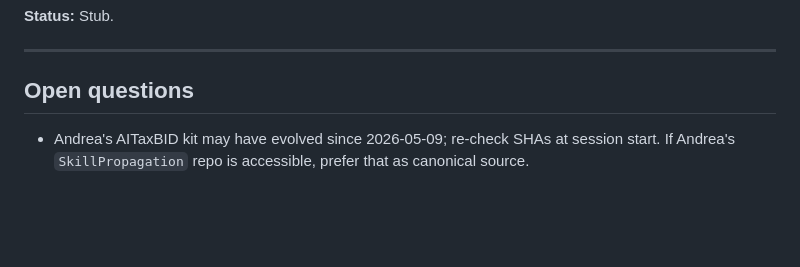
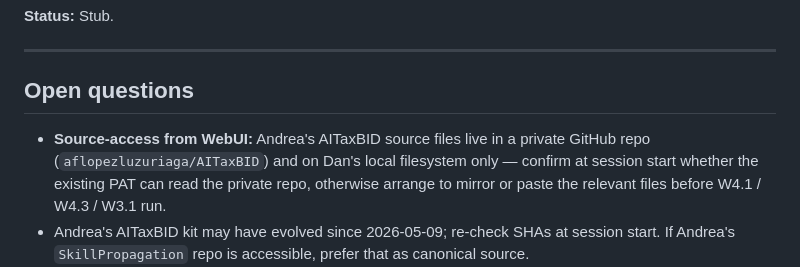
Before and after one commit to danparshall/claude_researcher, a Markdown page: docs/plans/05_aitaxbid_followups.md, the part around the change. Rendered like a GitHub page; blank space fills up the shorter version.

Commit message:
plan 05: add source-access open question
Andrea's AITaxBID source files live in a private GitHub repo and on
Dan's local filesystem — the WebUI sandbox can't reach either path
without arrangement. Flag at top of session.

```diff
--- a/docs/plans/05_aitaxbid_followups.md
+++ b/docs/plans/05_aitaxbid_followups.md
@@ -160,6 +160,7 @@ Per Wave 4 ship criterion (Plan 02): beta users have access to the writing workf
 
 ## Open questions
 
+- **Source-access from WebUI:** Andrea's AITaxBID source files live in a private GitHub repo (`aflopezluzuriaga/AITaxBID`) and on Dan's local filesystem only — confirm at session start whether the existing PAT can read the private repo, otherwise arrange to mirror or paste the relevant files before W4.1 / W4.3 / W3.1 run.
 - Andrea's AITaxBID kit may have evolved since 2026-05-09; re-check SHAs at session start. If Andrea's `SkillPropagation` repo is accessible, prefer that as canonical source.
 - Sandbox tooling availability (pandoc, LaTeX) — see W4.0. Plan 04 may have addressed some of this already.
 - Tier C architectural placement — see "Tier C decision" task above. Decide before the WebUI session puts work into a particular surface.
```
